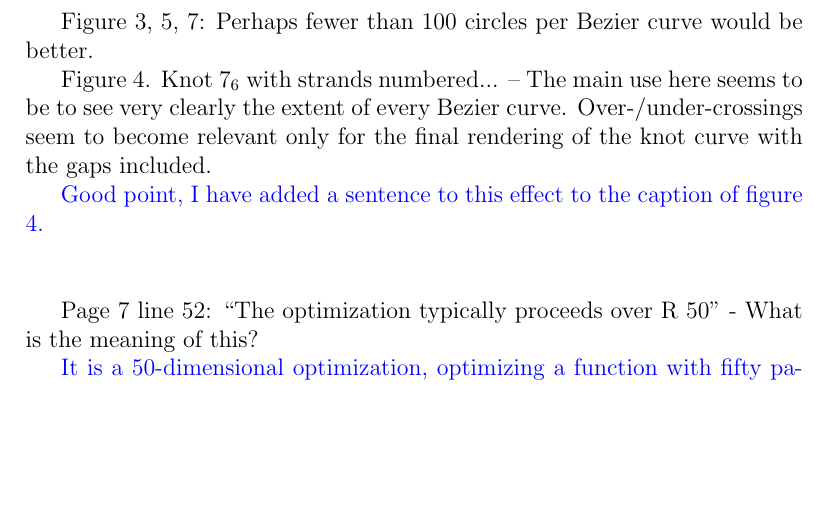
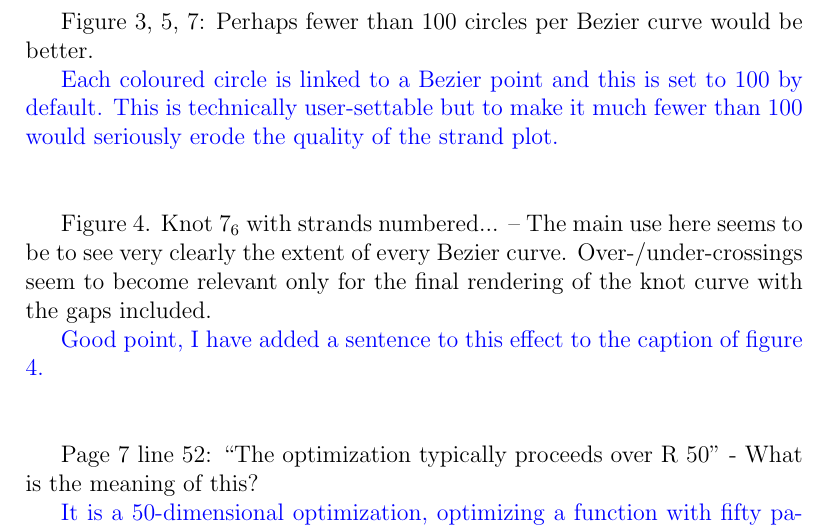
Before and after one commit to RobinHankin/knotR, a LaTeX document (inst/jma_rebuttal_review3.tex): part of page 7 of 11, cut so that both start at the same text, the shorter picture padded with empty space. Compiled offline with pdfLaTeX.

Commit message:
fixes #60

```diff
--- a/inst/jma_rebuttal_review3.tex
+++ b/inst/jma_rebuttal_review3.tex
@@ -281,6 +281,10 @@ Does the graphic screen have 10 million pixels per line?
 Figure 3, 5, 7: Perhaps fewer than 100 circles per Bezier curve would
 be better.
 
+\textcolor{blue}{Each coloured circle is linked to a Bezier point and
+  this is set to 100 by default.  This is technically user-settable
+  but to make it much fewer than 100 would seriously erode the quality
+  of the strand plot.\\ \\}
 
 Figure 4.  Knot $7_6$ with strands numbered... -- The main use here seems
 to be to see very clearly the extent of every Bezier curve.
```
